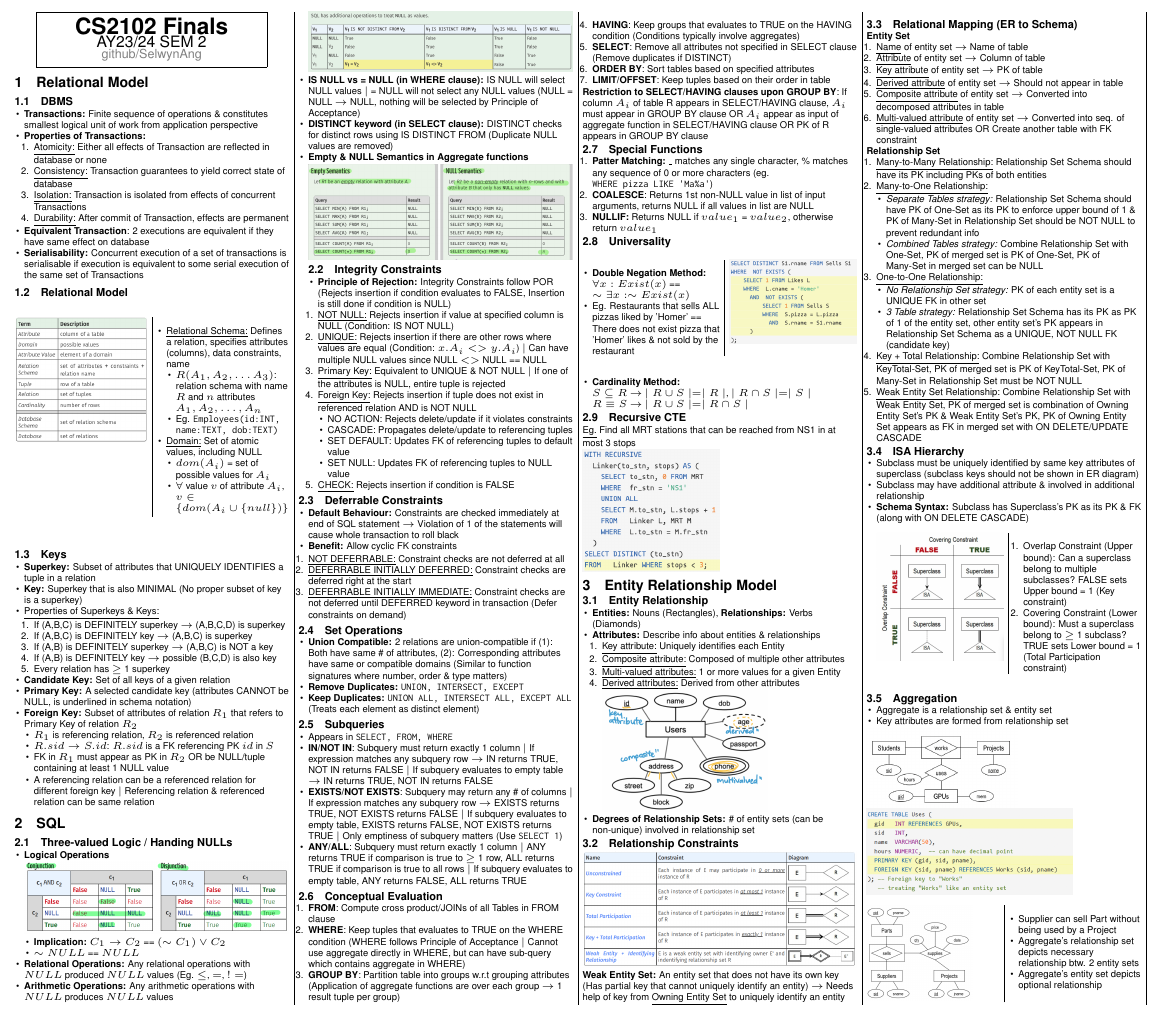
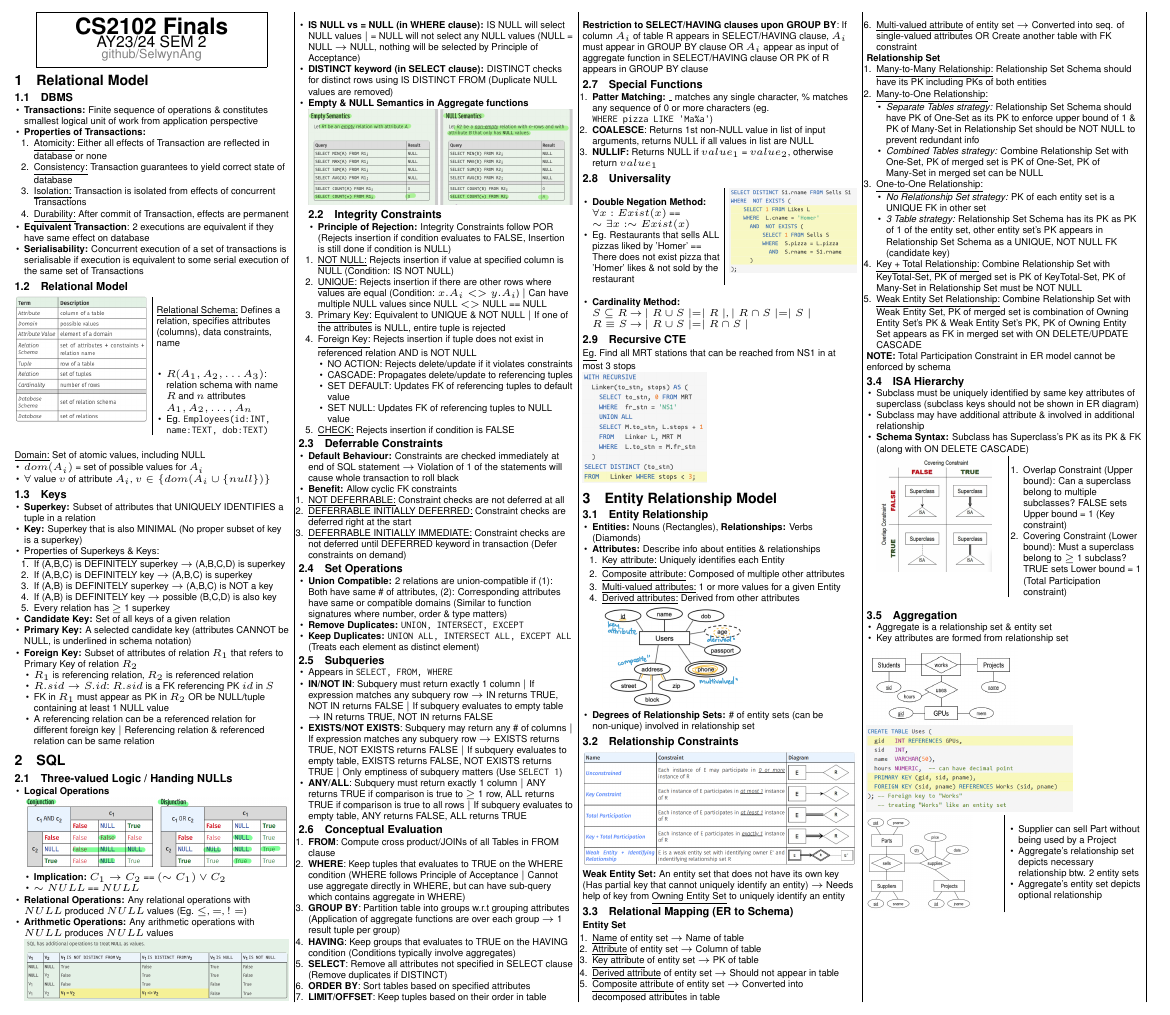
Before and after one commit to SelwynAng/cs2102-cheatsheet, a LaTeX document (cheatsheet.tex): part of the page, cut so that both start at the same text. Compiled offline with pdfLaTeX.

Commit message:
Add minor edits

```diff
--- a/cheatsheet.tex
+++ b/cheatsheet.tex
@@ -8,6 +8,7 @@
 \usepackage{enumitem}
 \usepackage{amssymb}
 \usepackage{graphicx}
+\setlength{\multicolsep}{6.0pt plus 2.0pt minus 1.5pt}
 \setlist{nosep}
 
 \graphicspath{{./images/}}
@@ -109,19 +110,17 @@
     \begin{multicols}{2}
       \includegraphics[width=1.0\linewidth]{1_relational_model.png}
       \columnbreak
-      \begin{itemize}
-        \item \underline{Relational Schema:} Defines a relation, specifies attributes (columns), data constraints, name
+        \\ \underline{Relational Schema:} Defines a relation, specifies attributes (columns), data constraints, name
         \begin{itemize}
           \item $R(A_1, A_2, \dots A_3)$: relation schema with name $R$ and $n$ attributes $A_1, A_2, \dots, A_n$
           \item Eg. \verb|Employees(id:INT,| \verb|name:TEXT, dob:TEXT)|
         \end{itemize}
-        \item \underline{Domain:} Set of atomic values, including NULL
-        \begin{itemize}
-          \item $dom(A_i)$ = set of possible values for $A_i$
-          \item $\forall$ value $v$ of attribute $A_i$, $v \in \{dom(A_i \cup \{null\})\}$
-        \end{itemize}
-      \end{itemize}
     \end{multicols}
+    \underline{Domain:} Set of atomic values, including NULL
+    \begin{itemize}
+      \item $dom(A_i)$ = set of possible values for $A_i$
+      \item $\forall$ value $v$ of attribute $A_i$, $v \in \{dom(A_i \cup \{null\})\}$
+    \end{itemize}
 
     \subsection{Keys}
     \begin{itemize}
@@ -252,7 +251,7 @@
         \item \underline{Composite attribute:} Composed of multiple other attributes
         \item \underline{Multi-valued attributes:} 1 or more values for a given Entity
         \item \underline{Derived attributes:} Derived from other attributes
-        \includegraphics[width=0.65\linewidth]{7_attribute_subtypes.png}
+        \includegraphics[width=0.55\linewidth]{7_attribute_subtypes.png}
       \end{enumerate}
       \item \textbf{Degrees of Relationship Sets:} \# of entity sets (can be non-unique) involved in relationship set
     \end{itemize}
@@ -287,6 +286,7 @@
       \item \underline{Key + Total Relationship:} Combine Relationship Set with KeyTotal-Set, PK of merged set is PK of KeyTotal-Set, PK of Many-Set in Relationship Set must be NOT NULL
       \item \underline{Weak Entity Set Relationship:} Combine Relationship Set with Weak Entity Set, PK of merged set is combination of Owning Entity Set's PK \& Weak Entity Set's PK, PK of Owning Entity Set appears as FK in merged set with ON DELETE/UPDATE CASCADE
     \end{enumerate}
+    \textbf{NOTE:} Total Participation Constraint in ER model cannot be enforced by schema
 
     \subsection{ISA Hierarchy}
     \begin{itemize}
@@ -294,7 +294,8 @@
       \item Subclass may have additional attribute \& involved in additional relationship
       \item \textbf{Schema Syntax:} Subclass has Superclass's PK as its PK \& FK (along with ON DELETE CASCADE)
       \begin{multicols}{2}
-        \includegraphics[width=1.0\linewidth]{9_ISA.png}
+        \noindent
+        \includegraphics[width=0.9\linewidth]{9_ISA.png}
         \columnbreak
         \begin{enumerate}
           \item Overlap Constraint (Upper bound): Can a superclass belong to multiple subclasses? FALSE sets Upper bound = 1 (Key constraint)
```
Also changed, not shown: cheatsheet.tex (2 more changed lines).
